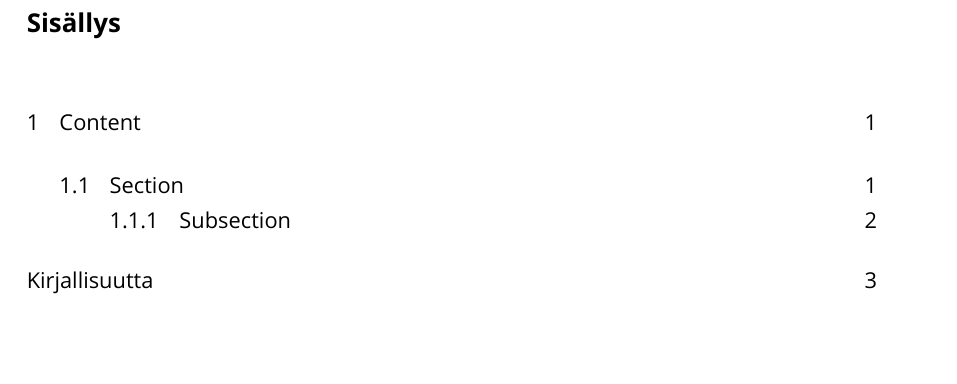
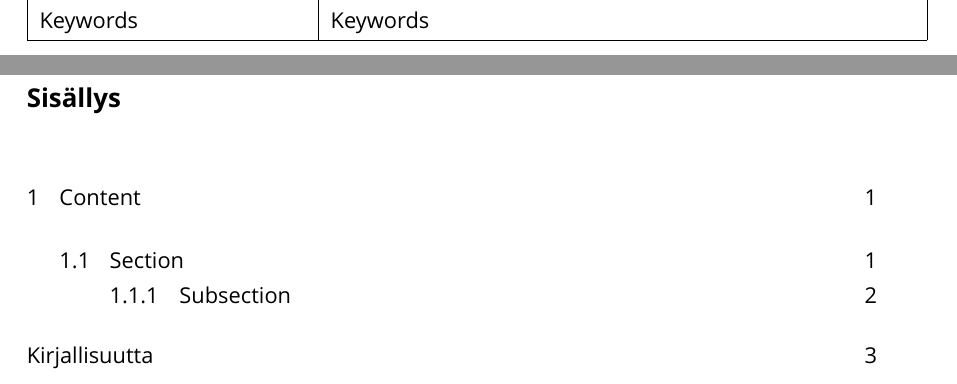
Before and after one commit to panunu/metropolia-thesis-latex, a LaTeX thesis (thesis.tex): part of page 2 of 5 before the commit and two parts of pages 1 and 2 of 5 after it, the two joined at a grey line, cut at the place of the change, the shorter picture padded with empty space. Compiled offline with XeLaTeX; a missing font is replaced by an installed copy or a similar font.

Commit message:
Keywords for Abstract

```diff
--- a/thesis.tex
+++ b/thesis.tex
@@ -12,6 +12,7 @@
 First name Last name, Title (for example: Project Manager)\newline
 First name Last name, Title (for example: Principal Lecturer)
 }
+\def\metropoliakeywords {Keywords}
 
 %----------------------------------------------------------------------------------------
 %	GLOBAL STYLES
@@ -176,6 +177,8 @@ First name Last name, Title (for example: Principal Lecturer)
   \multicolumn{2}{|p{15cm}|}{
   Abstract content
   } \\[14cm] \hline
+  Keywords & \metropoliakeywords
+  \\ \hline
 \end{tabular}
 \clearpage
 
```
Also changed, not shown: thesis.pdf.
